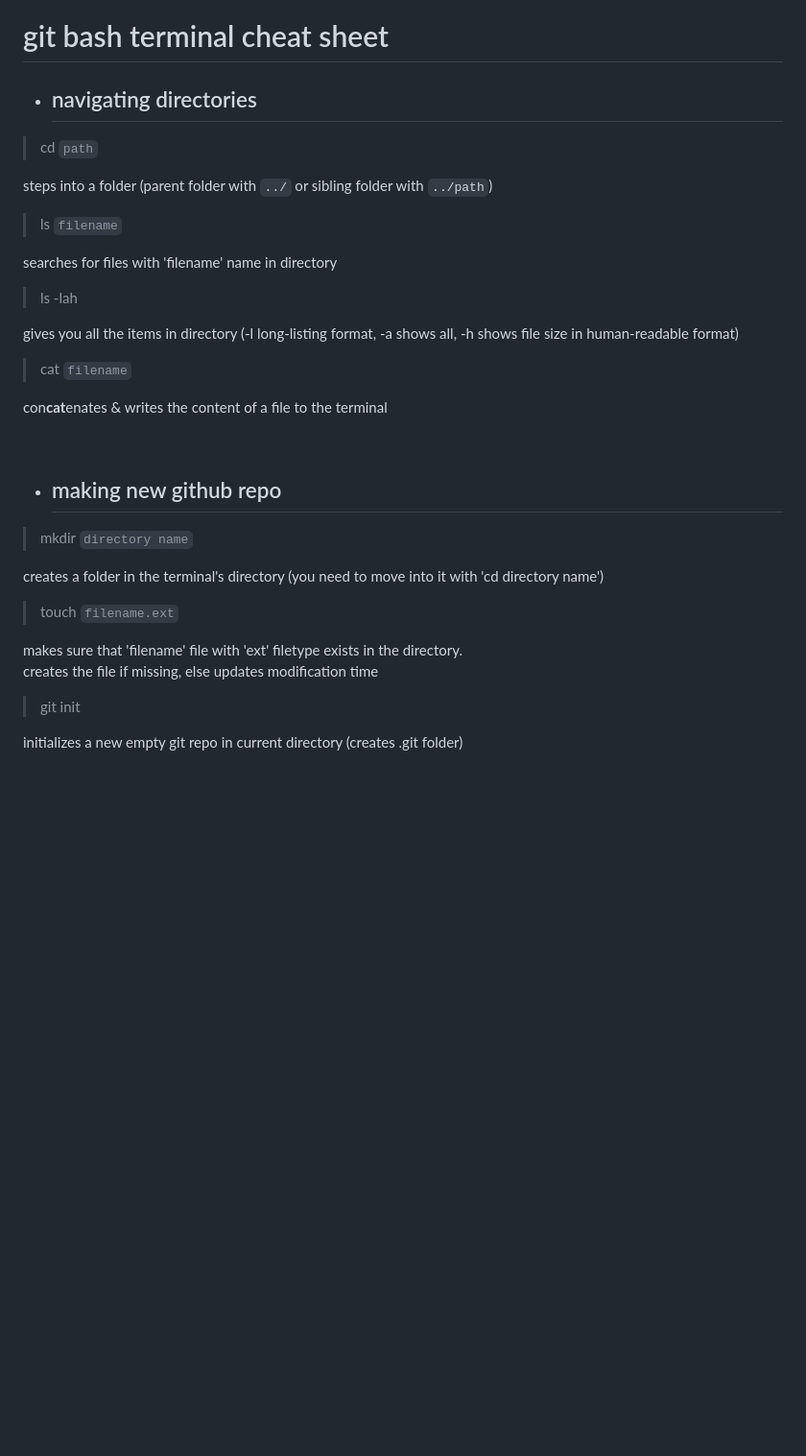
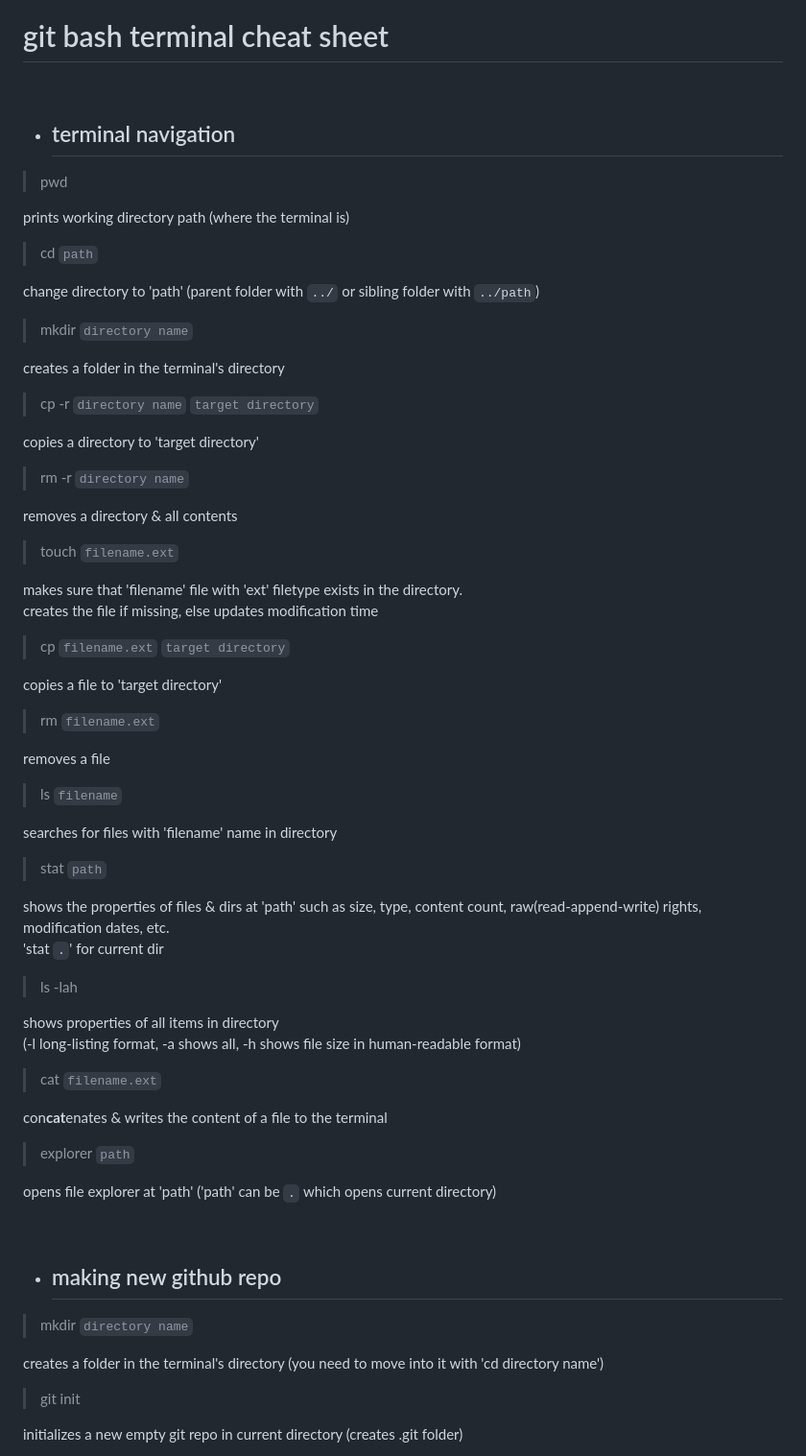
Before and after one commit to hiridavid/trial-and-error, a Markdown page: README.md, the part around the change. Shown at 96% size. Rendered like a GitHub page; blank space fills up the shorter version.

Commit message:
added basic bash terminal commands
https://www.earthdatascience.org/courses/intro-to-earth-data-science/open-reproducible-science/bash/bash-commands-to-manage-directories-files/~

```diff
--- a/README.md
+++ b/README.md
@@ -9,23 +9,65 @@ repo for experimenting with git &amp; this website\
 
 # git bash terminal cheat sheet
 
-* ## navigating directories
+<br>
+
+* ## terminal navigation
+
+> pwd
+
+prints working directory path (where the terminal is)
 
 > cd `path`
 
-steps into a folder (parent folder with `../` or sibling folder with `../path`)
+change directory to 'path' (parent folder with `../` or sibling folder with `../path`)
+
+> mkdir `directory name`
+
+creates a folder in the terminal's directory
+
+> cp -r `directory name` `target directory`
+
+copies a directory to 'target directory'
+
+> rm -r `directory name`
+
+removes a directory & all contents
+
+> touch `filename.ext`
+
+makes sure that 'filename' file with 'ext' filetype exists in the directory.
+creates the file if missing, else updates modification time
+
+> cp `filename.ext` `target directory`
+
+copies a file to 'target directory'
+
+> rm `filename.ext`
+
+removes a file
 
 > ls `filename`
 
 searches for files with 'filename' name in directory
 
+> stat `path`
+
+shows the properties of files & dirs at 'path' such as size, type, content count, raw(read-append-write) rights, modification dates, etc.
+'stat `.`' for current dir
+
 > ls -lah
 
-gives you all the items in directory (-l long-listing format, -a shows all, -h shows file size in human-readable format)
+shows properties of all items in directory
+(-l long-listing format, -a shows all, -h shows file size in human-readable format)
 
-> cat `filename`
+> cat `filename.ext`
 
 con**cat**enates & writes the content of a file to the terminal
+
+> explorer `path`
+
+opens file explorer at 'path'
+('path' can be `.` which opens current directory)
 
 <br>
 
@@ -34,11 +76,6 @@ con**cat**enates & writes the content of a file to the terminal
 > mkdir `directory name`
 
 creates a folder in the terminal's directory (you need to move into it with 'cd directory name')
-
-> touch `filename.ext`
-
-makes sure that 'filename' file with 'ext' filetype exists in the directory.
-creates the file if missing, else updates modification time
 
 > git init
 
```
